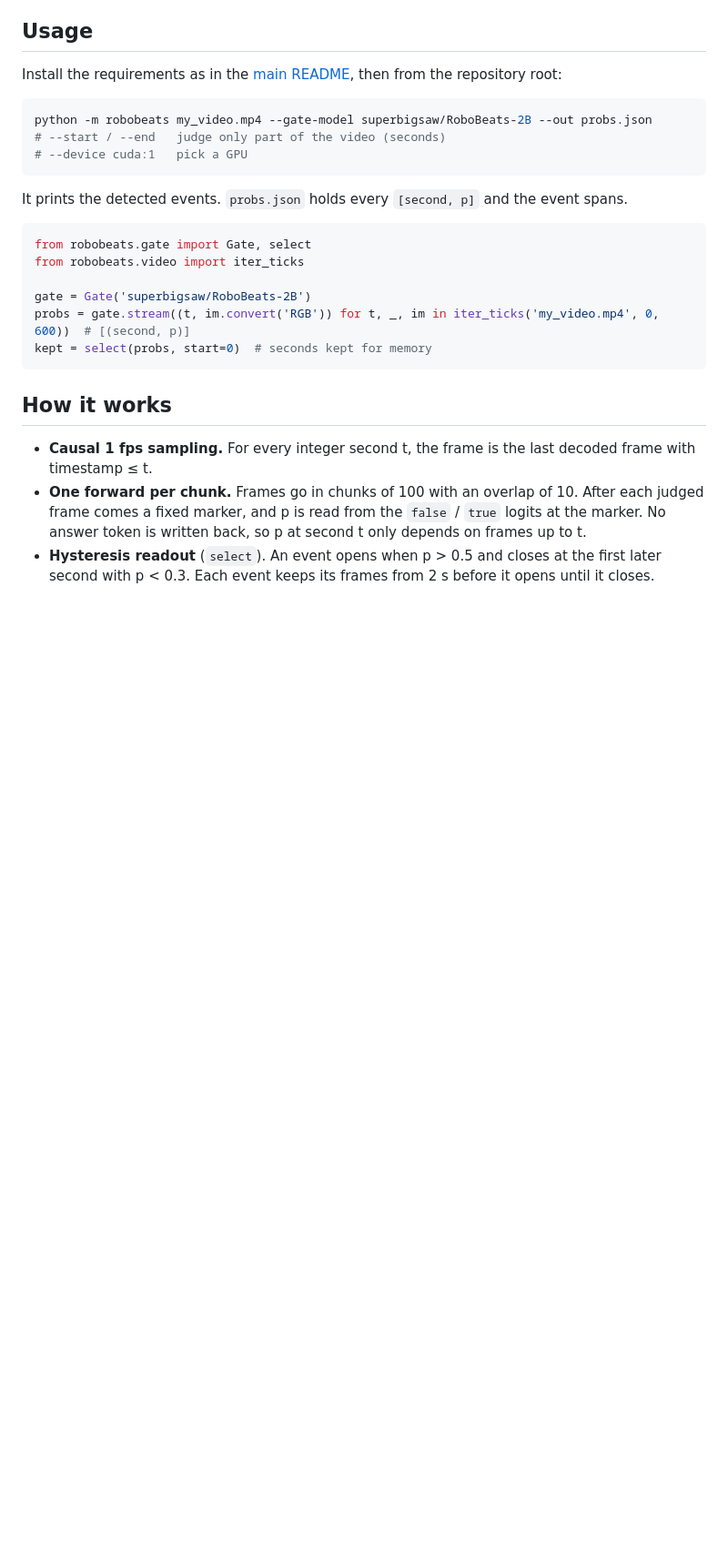
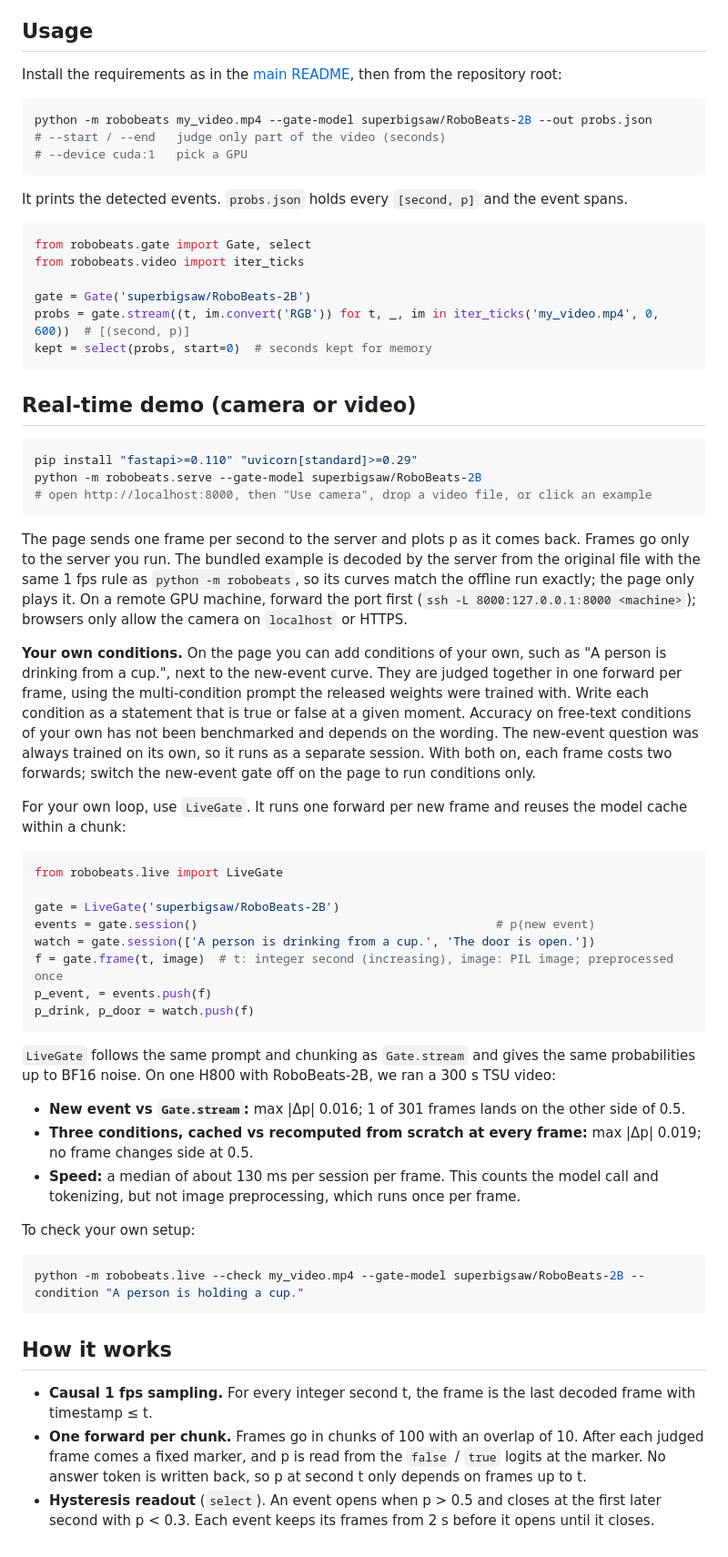
Before and after one commit to AgibotTech/LIFE, a Markdown page: robobeats/README.md, the part around the change. Shown at 91% size. GitHub-like rendering; blank space fills up the shorter version.

````diff
--- a/robobeats/README.md
+++ b/robobeats/README.md
@@ -33,6 +33,46 @@ probs = gate.stream((t, im.convert('RGB')) for t, _, im in iter_ticks('my_video.
 kept = select(probs, start=0)  # seconds kept for memory
 ```
 
+## Real-time demo (camera or video)
+
+```bash
+pip install "fastapi>=0.110" "uvicorn[standard]>=0.29"
+python -m robobeats.serve --gate-model superbigsaw/RoboBeats-2B
+# open http://localhost:8000, then "Use camera", drop a video file, or click an example
+```
+
+The page sends one frame per second to the server and plots p as it comes back. Frames go only to the server you run.
+The bundled example is decoded by the server from the original file with the same 1 fps rule as `python -m robobeats`, so its curves match the offline run exactly; the page only plays it.
+On a remote GPU machine, forward the port first (`ssh -L 8000:127.0.0.1:8000 <machine>`); browsers only allow the camera on `localhost` or HTTPS.
+
+**Your own conditions.** On the page you can add conditions of your own, such as "A person is drinking from a cup.", next to the new-event curve. They are judged together in one forward per frame, using the multi-condition prompt the released weights were trained with. Write each condition as a statement that is true or false at a given moment. Accuracy on free-text conditions of your own has not been benchmarked and depends on the wording. The new-event question was always trained on its own, so it runs as a separate session. With both on, each frame costs two forwards; switch the new-event gate off on the page to run conditions only.
+
+For your own loop, use `LiveGate`. It runs one forward per new frame and reuses the model cache within a chunk:
+
+```python
+from robobeats.live import LiveGate
+
+gate = LiveGate('superbigsaw/RoboBeats-2B')
+events = gate.session()                                          # p(new event)
+watch = gate.session(['A person is drinking from a cup.', 'The door is open.'])
+f = gate.frame(t, image)  # t: integer second (increasing), image: PIL image; preprocessed once
+p_event, = events.push(f)
+p_drink, p_door = watch.push(f)
+```
+
+`LiveGate` follows the same prompt and chunking as `Gate.stream` and gives the same probabilities up to BF16 noise. On one H800 with RoboBeats-2B, we ran a 300 s TSU video:
+
+- **New event vs `Gate.stream`:** max |Δp| 0.016; 1 of 301 frames lands on the other side of 0.5.
+- **Three conditions, cached vs recomputed from scratch at every frame:** max |Δp| 0.019; no frame changes side at 0.5.
+- **Speed:** a median of about 130 ms per session per frame. This counts the model call and tokenizing, but not image preprocessing, which runs once per frame.
+
+To check your own setup:
+
+```bash
+python -m robobeats.live --check my_video.mp4 --gate-model superbigsaw/RoboBeats-2B --condition "A person is holding a cup."
+```
+
+
 ## How it works
 
 - **Causal 1 fps sampling.** For every integer second t, the frame is the last decoded frame with timestamp ≤ t.
````
Also changed, not shown: README.md (+15 -1 lines), assets/robobeats_live.jpg (added), 8 other files.
